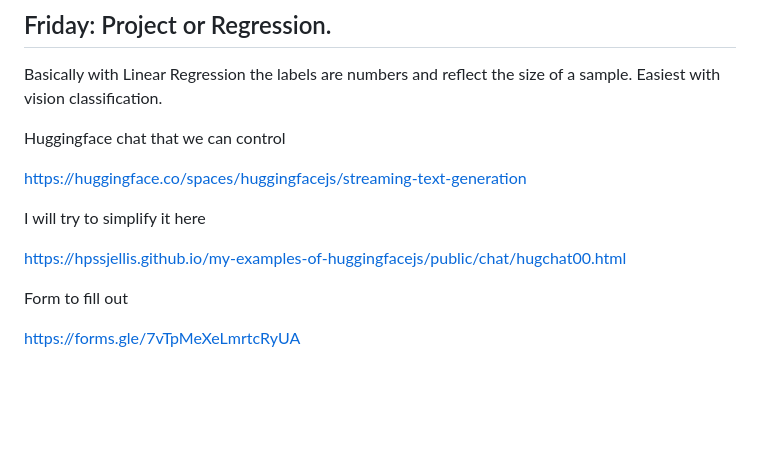
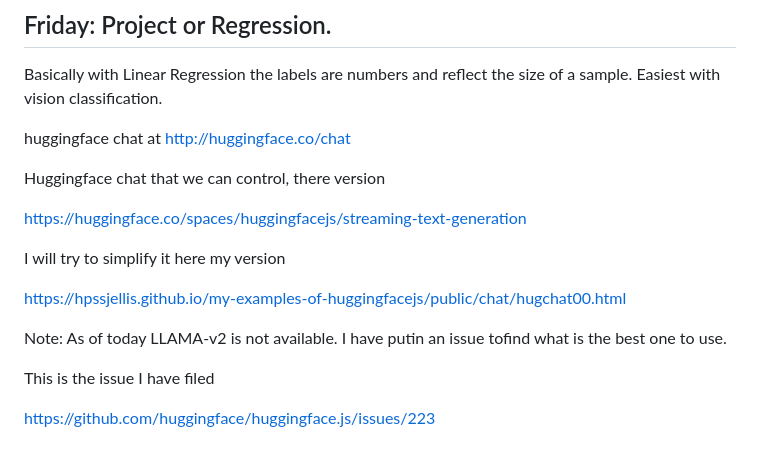
Before and after one commit to hpssjellis/visst2023, a Markdown page: README.md, the part around the change. GitHub-like rendering; blank space fills up the shorter version.

```diff
--- a/README.md
+++ b/README.md
@@ -162,18 +162,19 @@ Basically with Linear Regression the labels are numbers and reflect the size of
 
 
 
+huggingface chat at http://huggingface.co/chat
 
-Huggingface chat that we can control
+Huggingface chat that we can control, there version
 
 https://huggingface.co/spaces/huggingfacejs/streaming-text-generation
 
-I will try to simplify it here
+I will try to simplify it here my version
 
 https://hpssjellis.github.io/my-examples-of-huggingfacejs/public/chat/hugchat00.html
 
+Note: As of today LLAMA-v2 is not available. I have putin an issue tofind what is the best one to use.
 
 
+This is the issue I have filed
 
-Form to fill out
-
-https://forms.gle/7vTpMeXeLmrtcRyUA
+https://github.com/huggingface/huggingface.js/issues/223
```
